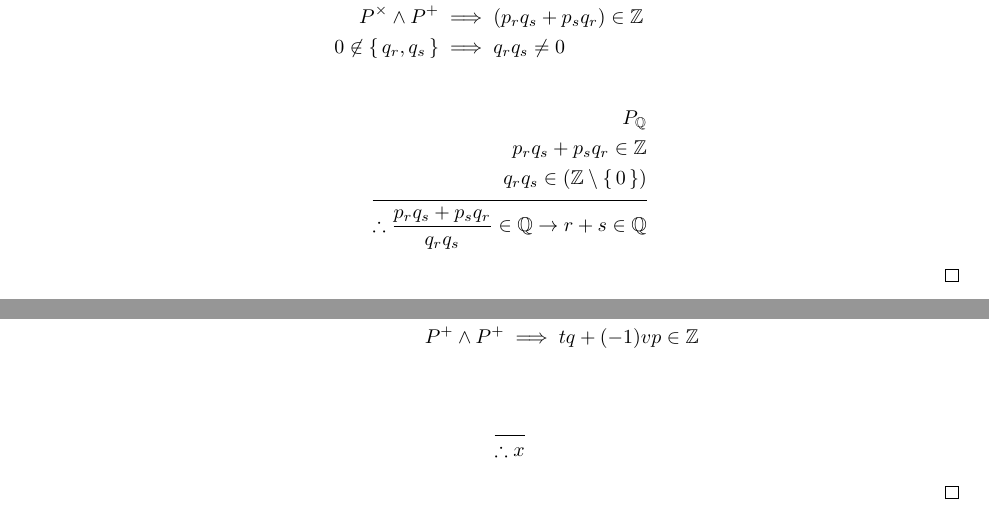
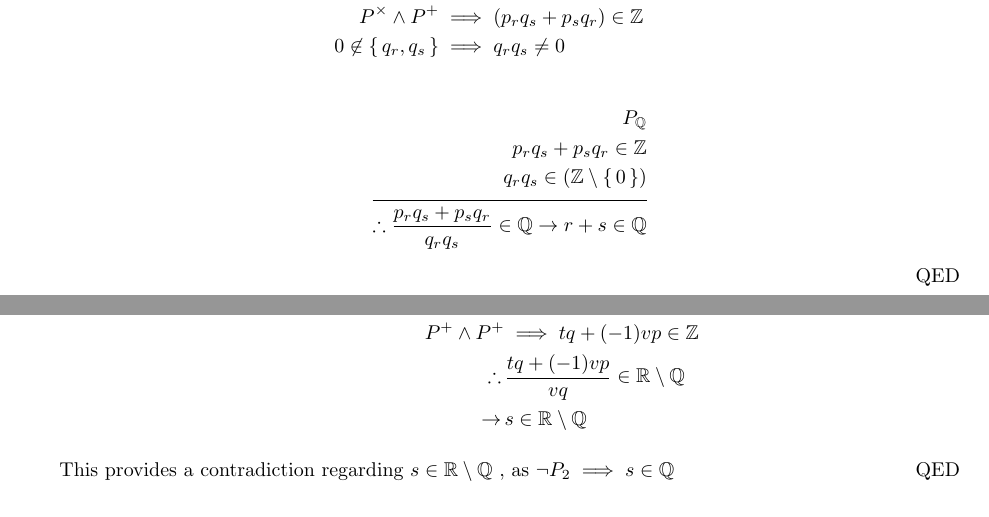
Before and after one commit to bishan-batel/mat258s25-proof1, a LaTeX problem sheet (main.tex, which reads proof2.tex): two parts of pages 1 and 2 of 2, joined at a grey line, cut so that both start at the same text. Compiled offline with pdfLaTeX.

Commit message:
Complete

```diff
--- a/main.tex
+++ b/main.tex
@@ -26,6 +26,8 @@
 \author{Kishan S Patel}
 \maketitle
 
+\renewcommand{\qedsymbol}{QED}
+
 \noindent\rule{\textwidth}{1pt}
 
 \begin{definition}
--- a/proof2.tex
+++ b/proof2.tex
@@ -22,17 +22,12 @@
 	\end{align*}
 
 	\begin{align*}
-		\ba{q,v \in \Z \setminus \set{0} } \wedge P^{\times} & \implies vq \in \Z \setminus \set{0} \\
-		\ba{p,q\in \Z} \wedge P^{\times}                     & \implies \set{tq, vp} \subset \Z     \\
-		P^{+} \wedge P^{+}                                   & \implies tq+(-1)vp \in \Z            \\
+		\ba{q,v \in \Z \setminus \set{0} } \wedge P^{\times} & \implies vq \in \Z \setminus \set{0}   \\
+		\ba{p,q\in \Z} \wedge P^{\times}                     & \implies \set{tq, vp} \subset \Z       \\
+		P^{+} \wedge P^{+}                                   & \implies tq+(-1)vp \in \Z              \\
+		\therefore\,                                         & \frac{tq+(-1)vp}{vq} \in \R\setminus\Q
+		\\ \rightarrow\,& s \in \R\setminus\Q
 	\end{align*}
-	\begin{equation*}
-		\begin{split}
-			 &     \\[1ex]
-			\hline \\[-3ex]
-			\therefore x
-		\end{split}
-	\end{equation*}
 
-
+	This provides a contradiction regarding $s\in\R\setminus\Q$ , as $\neg P_2 \implies s \in \Q$
 \end{proof}
```
Also changed, not shown: main.pdf, main.tex (1 more changed lines), 3 other files.
